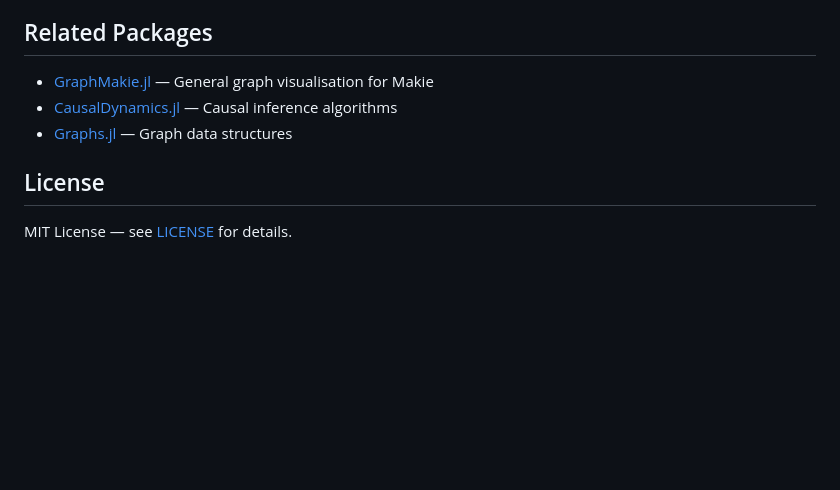
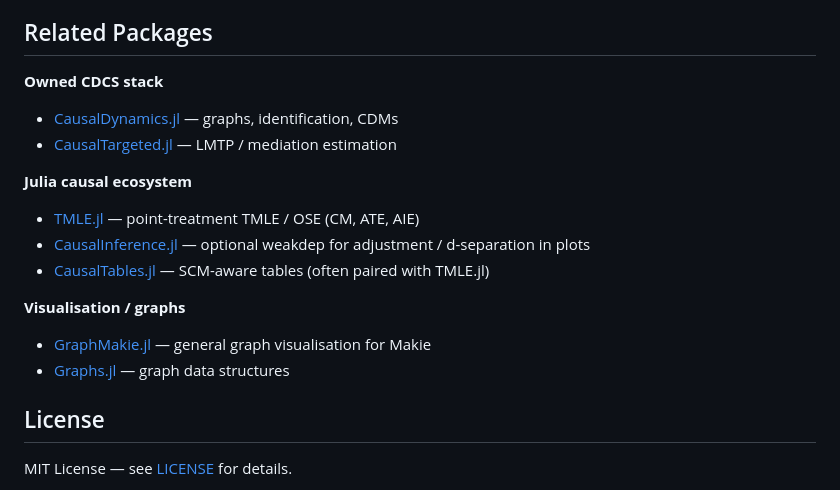
Before and after one commit to SimonAB/DAGMakie.jl, a Markdown page: README.md, the part around the change. GitHub-like rendering; blank space fills up the shorter version.

Commit message:
Document related Julia causal packages and TMLE.jl complementarity.

```diff
--- a/README.md
+++ b/README.md
@@ -355,9 +355,21 @@ style = presentation_style()  # Extra large for slides
 
 ## Related Packages
 
-- [GraphMakie.jl](https://github.com/MakieOrg/GraphMakie.jl) — General graph visualisation for Makie
-- [CausalDynamics.jl](https://github.com/SimonAB/CausalDynamics.jl) — Causal inference algorithms
-- [Graphs.jl](https://github.com/JuliaGraphs/Graphs.jl) — Graph data structures
+**Owned CDCS stack**
+
+- [CausalDynamics.jl](https://github.com/SimonAB/CausalDynamics.jl) — graphs, identification, CDMs
+- [CausalTargeted.jl](https://github.com/SimonAB/CausalTargeted.jl) — LMTP / mediation estimation
+
+**Julia causal ecosystem**
+
+- [TMLE.jl](https://github.com/TARGENE/TMLE.jl) — point-treatment TMLE / OSE (CM, ATE, AIE)
+- [CausalInference.jl](https://github.com/mschauer/CausalInference.jl) — optional weakdep for adjustment / d-separation in plots
+- [CausalTables.jl](https://github.com/salbalkus/CausalTables.jl) — SCM-aware tables (often paired with TMLE.jl)
+
+**Visualisation / graphs**
+
+- [GraphMakie.jl](https://github.com/MakieOrg/GraphMakie.jl) — general graph visualisation for Makie
+- [Graphs.jl](https://github.com/JuliaGraphs/Graphs.jl) — graph data structures
 
 ## License
 
```
